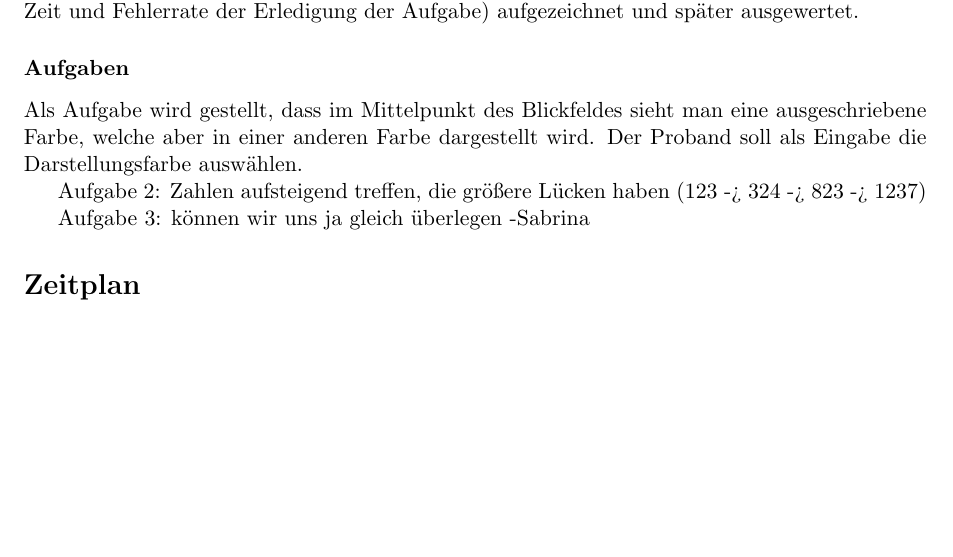
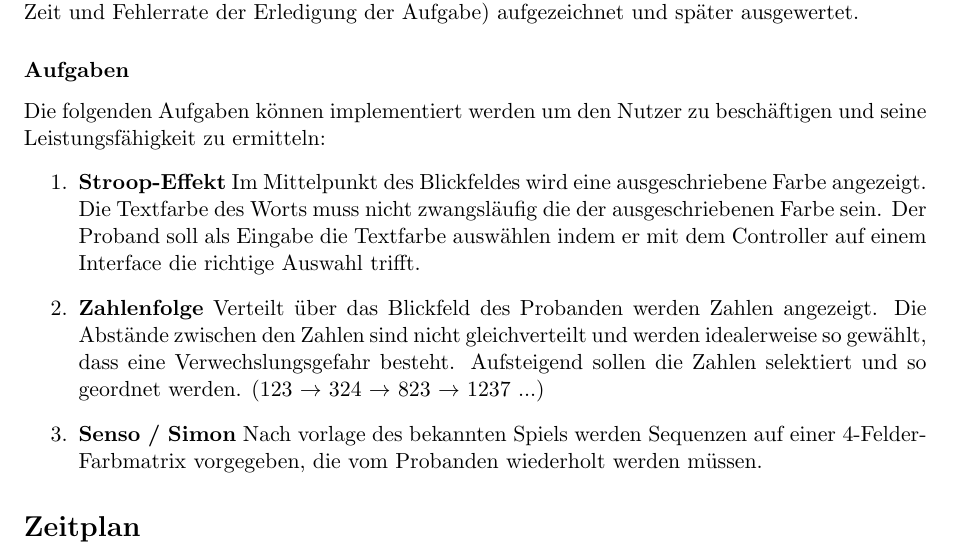
Before and after one commit to tlahmann/mci-af, a LaTeX document (mci.tex): part of page 3 of 4, cut so that both start at the same text, the shorter picture padded with empty space. Compiled offline with pdfLaTeX.

Commit message:
Rephrase challenges for the test person

```diff
--- a/mci.tex
+++ b/mci.tex
@@ -89,11 +89,12 @@ Nachfolgend wird der Teilnehmer aus diesem Zustand geholt und mit einer Aufgabe
 
 
 \subsubsection*{Aufgaben}
-Als Aufgabe wird gestellt, dass im Mittelpunkt des Blickfeldes sieht man eine ausgeschriebene Farbe, welche aber in einer anderen Farbe dargestellt wird. Der Proband soll als Eingabe die Darstellungsfarbe auswählen.
-
-Aufgabe 2: Zahlen aufsteigend treffen, die größere Lücken haben (123 -> 324 -> 823 -> 1237)
-
-Aufgabe 3: können wir uns ja gleich überlegen -Sabrina
+Die folgenden Aufgaben können implementiert werden um den Nutzer zu beschäftigen und seine Leistungsfähigkeit zu ermitteln:
+\begin{enumerate}
+    \item \textbf{Stroop-Effekt} Im Mittelpunkt des Blickfeldes wird eine ausgeschriebene Farbe angezeigt. Die Textfarbe des Worts muss nicht zwangsläufig die der ausgeschriebenen Farbe sein. Der Proband soll als Eingabe die Textfarbe auswählen indem er mit dem Controller auf einem Interface die richtige Auswahl trifft.
+    \item \textbf{Zahlenfolge} Verteilt über das Blickfeld des Probanden werden Zahlen angezeigt. Die Abstände zwischen den Zahlen sind nicht gleichverteilt und werden idealerweise so gewählt, dass eine Verwechslungsgefahr besteht. Aufsteigend sollen die Zahlen selektiert und so geordnet werden. (123 $\rightarrow$ 324 $\rightarrow$ 823 $\rightarrow$ 1237 ...)
+    \item \textbf{Senso / Simon} Nach vorlage des bekannten Spiels werden Sequenzen auf einer 4-Felder-Farbmatrix vorgegeben, die vom Probanden wiederholt werden müssen.
+\end{enumerate}
 
 \section*{Zeitplan}
 Die Daten beziehen sich auf den Zeitpunkt zu dem der jeweilige Schritt abgeschlossen sein sollte.
```
